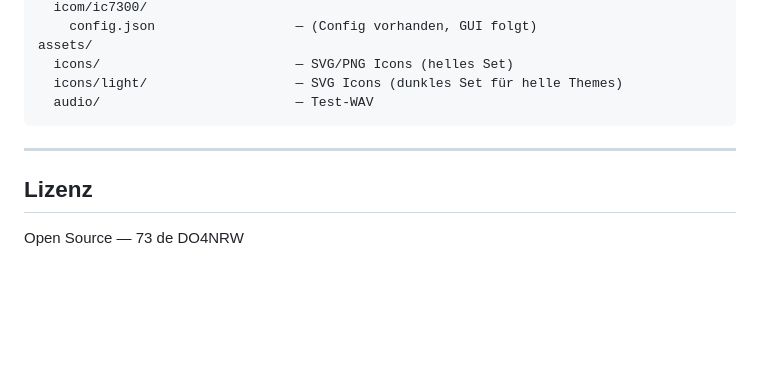
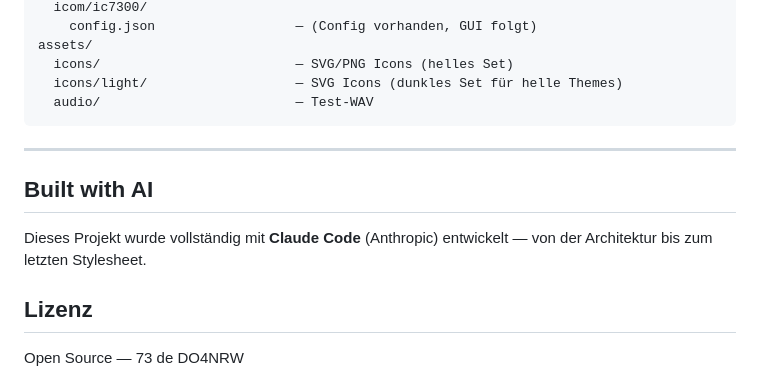
Before and after one commit to DO4NRW/TRX-Cat-Controll, a Markdown page: README.md, the part around the change. Rendered like a GitHub page; blank space fills up the shorter version.

Commit message:
Built with AI Badge in README
Co-Authored-By: Claude Opus 4.6 (1M context) <noreply@anthropic.com>

```diff
--- a/README.md
+++ b/README.md
@@ -138,6 +138,10 @@ assets/
 
 ---
 
+## Built with AI
+
+Dieses Projekt wurde vollständig mit **Claude Code** (Anthropic) entwickelt — von der Architektur bis zum letzten Stylesheet.
+
 ## Lizenz
 
 Open Source — 73 de DO4NRW
```
